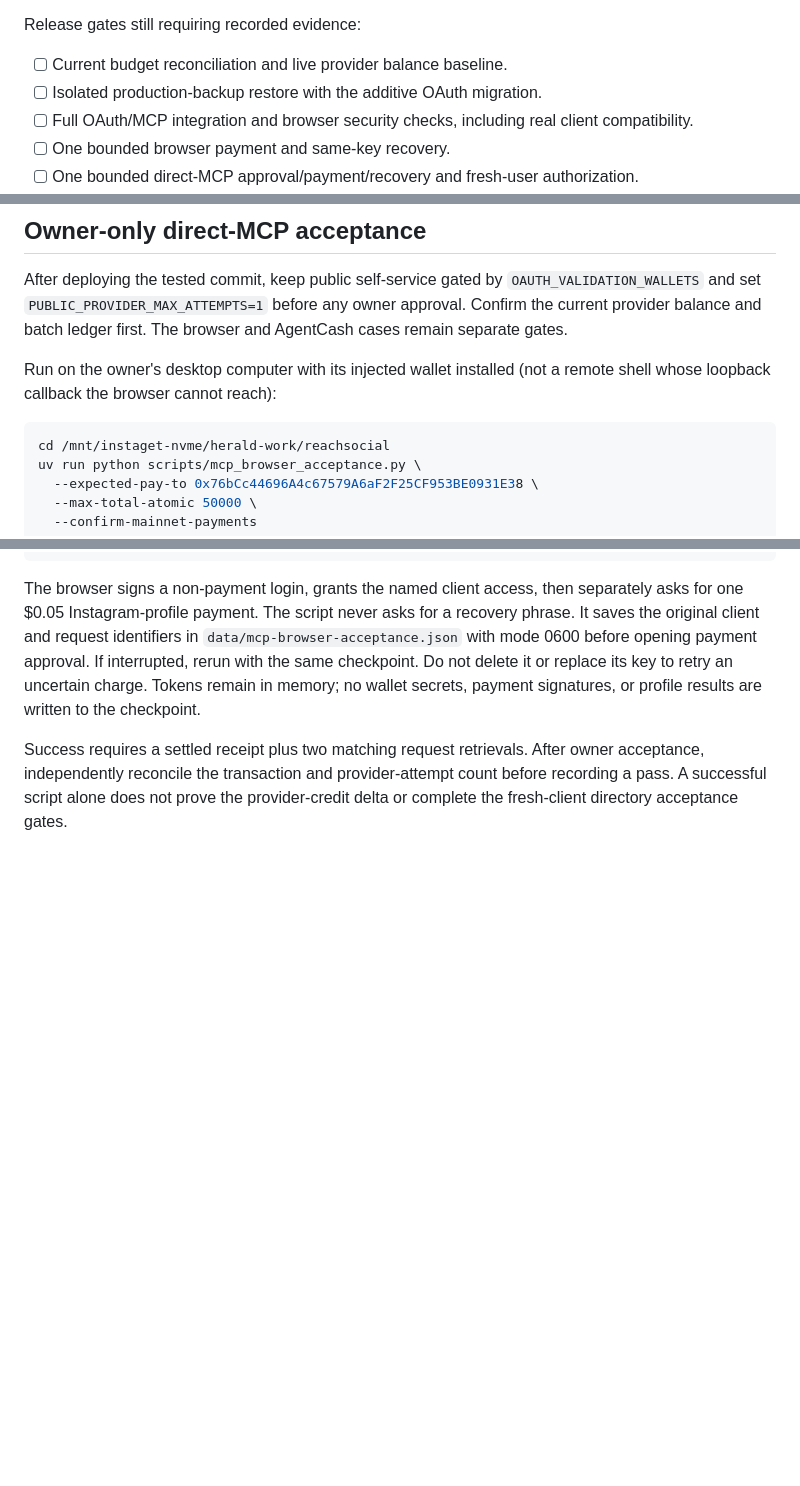
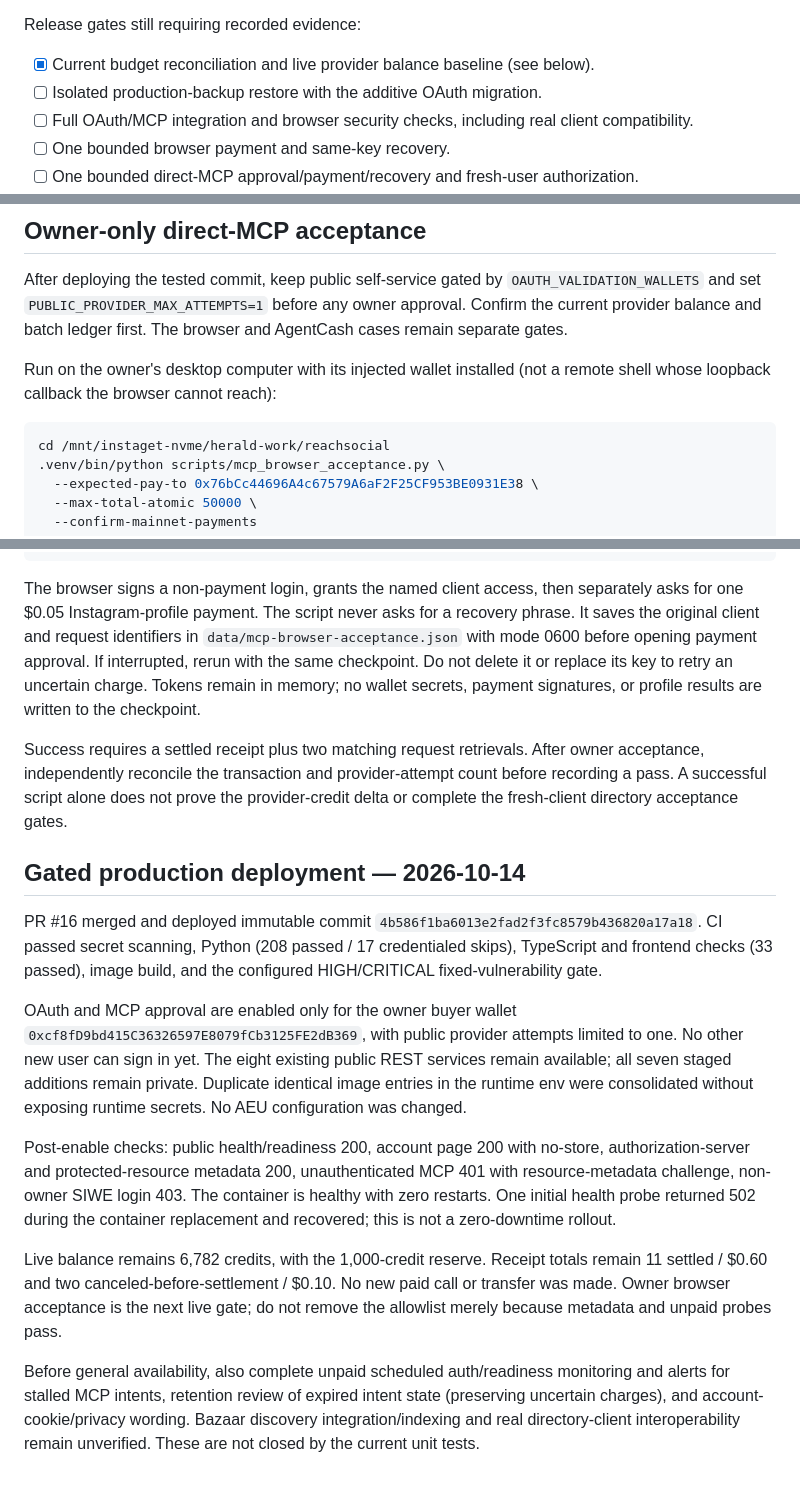
Before and after one commit to artiehinz/reachsocial, a Markdown page: docs/self-service-release.md, 3 parts joined by grey strips. Rendered like a GitHub page; blank space fills up the shorter version.

Commit message:
Record gated production deployment and owner acceptance gate

````diff
--- a/docs/self-service-release.md
+++ b/docs/self-service-release.md
@@ -49,7 +49,7 @@ Wallet signing remains local to the owner. No automatic top-ups.
 
 Release gates still requiring recorded evidence:
 
-- [ ] Current budget reconciliation and live provider balance baseline.
+- [x] Current budget reconciliation and live provider balance baseline (see below).
 - [ ] Isolated production-backup restore with the additive OAuth migration.
 - [ ] Full OAuth/MCP integration and browser security checks, including real client compatibility.
 - [ ] One bounded browser payment and same-key recovery.
@@ -139,7 +139,7 @@ remote shell whose loopback callback the browser cannot reach):
 
 ```bash
 cd /mnt/instaget-nvme/herald-work/reachsocial
-uv run python scripts/mcp_browser_acceptance.py \
+.venv/bin/python scripts/mcp_browser_acceptance.py \
   --expected-pay-to 0x76bCc44696A4c67579A6aF2F25CF953BE0931E38 \
   --max-total-atomic 50000 \
   --confirm-mainnet-payments
@@ -157,3 +157,35 @@ Success requires a settled receipt plus two matching request retrievals. After
 owner acceptance, independently reconcile the transaction and provider-attempt
 count before recording a pass. A successful script alone does not prove the
 provider-credit delta or complete the fresh-client directory acceptance gates.
+
+
+## Gated production deployment — 2026-10-14
+
+PR #16 merged and deployed immutable commit
+`4b586f1ba6013e2fad2f3fc8579b436820a17a18`. CI passed secret scanning, Python
+(208 passed / 17 credentialed skips), TypeScript and frontend checks (33 passed),
+image build, and the configured HIGH/CRITICAL fixed-vulnerability gate.
+
+OAuth and MCP approval are enabled only for the owner buyer wallet
+`0xcf8fD9bd415C36326597E8079fCb3125FE2dB369`, with public provider attempts limited
+to one. No other new user can sign in yet. The eight existing public REST
+services remain available; all seven staged additions remain private. Duplicate
+identical image entries in the runtime env were consolidated without exposing
+runtime secrets. No AEU configuration was changed.
+
+Post-enable checks: public health/readiness 200, account page 200 with no-store,
+authorization-server and protected-resource metadata 200, unauthenticated MCP
+401 with resource-metadata challenge, non-owner SIWE login 403. The container is
+healthy with zero restarts. One initial health probe returned 502 during the
+container replacement and recovered; this is not a zero-downtime rollout.
+
+Live balance remains 6,782 credits, with the 1,000-credit reserve. Receipt totals
+remain 11 settled / $0.60 and two canceled-before-settlement / $0.10. No new paid
+call or transfer was made. Owner browser acceptance is the next live gate; do
+not remove the allowlist merely because metadata and unpaid probes pass.
+
+Before general availability, also complete unpaid scheduled auth/readiness
+monitoring and alerts for stalled MCP intents, retention review of expired
+intent state (preserving uncertain charges), and account-cookie/privacy wording.
+Bazaar discovery integration/indexing and real directory-client interoperability
+remain unverified. These are not closed by the current unit tests.
````
